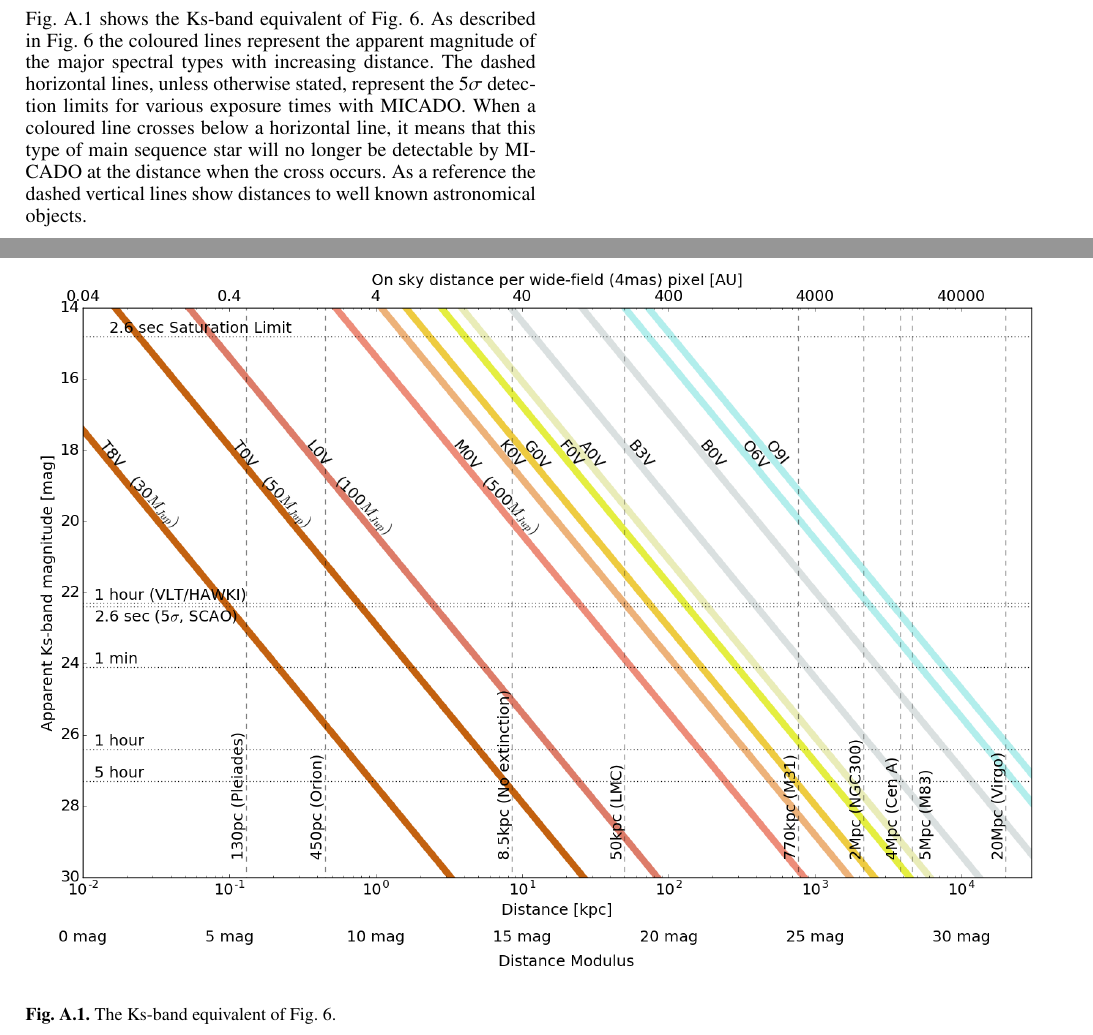
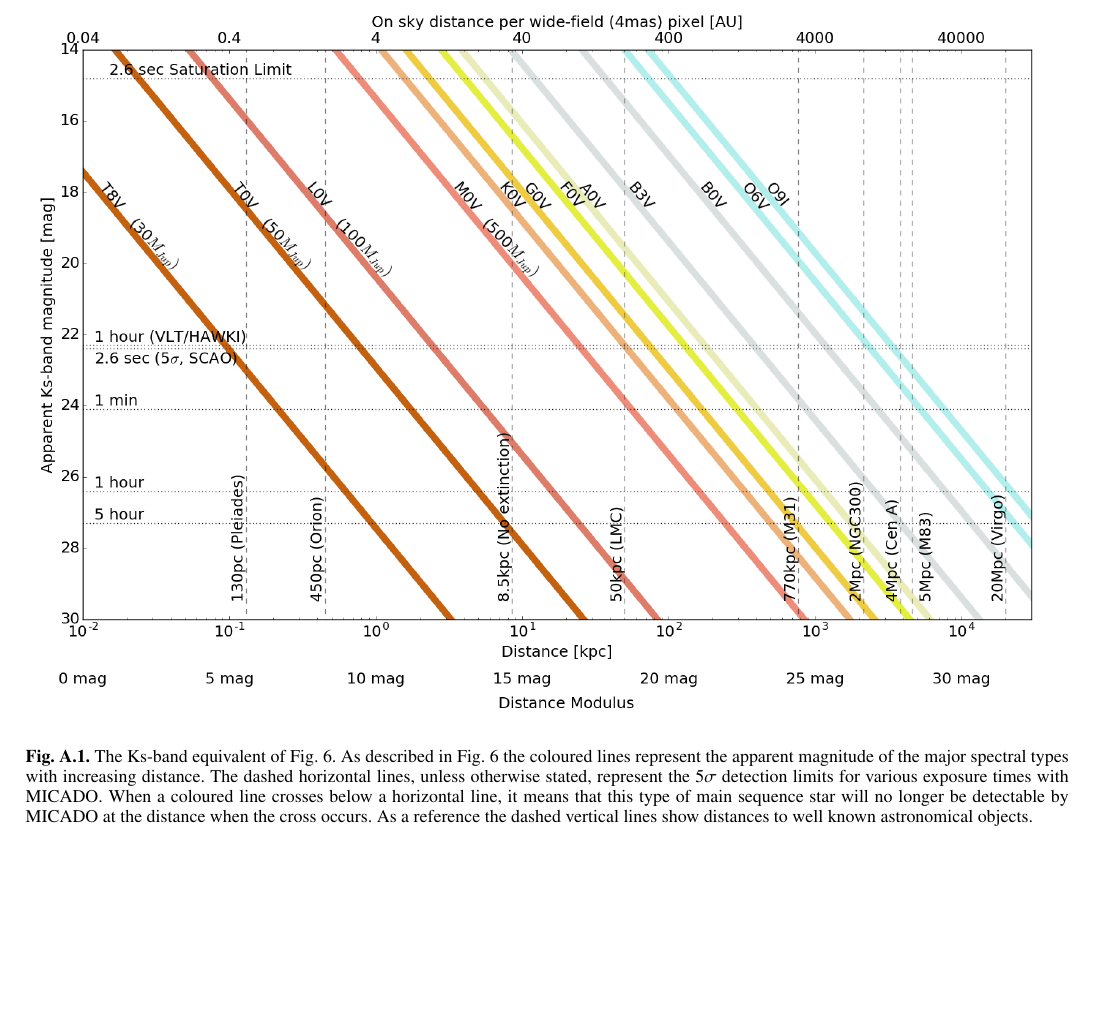
Before and after one commit to astronomyk/SimCADO-paper-I-with-fits, a LaTeX paper (main.tex, which reads 6_Appendix.tex): two parts of pages 13 and 14 of 14 before the commit and part of page 14 of 14 after it, the two joined at a grey line, cut so that both start at the same text, the shorter picture padded with empty space. Compiled offline with pdfLaTeX.

Commit message:
Starting looking at this paper again

```diff
--- a/6_Appendix.tex
+++ b/6_Appendix.tex
@@ -5,13 +5,11 @@
     \centering
     \includegraphics[width=\textwidth]{images/spec_type_vs_dist_paper2_Ks}
 
-    \caption{The Ks-band equivalent of Fig.~\ref{fig:MS_distances}.}
+    \caption{The Ks-band equivalent of Fig.~\ref{fig:MS_distances}. As described in Fig.~\ref{fig:MS_distances} the coloured lines represent the apparent magnitude of the major spectral types with increasing distance. The dashed horizontal lines, unless otherwise stated, represent the $5\sigma$ detection limits for various exposure times with MICADO. When a coloured line crosses below a horizontal line, it means that this type of main sequence star will no longer be detectable by MICADO at the distance when the cross occurs. As a reference the dashed vertical lines show distances to well known astronomical objects.}
 
     \label{fig:MS_distances_Ks}
 
 \end{figure*}
-
-Fig.~\ref{fig:MS_distances_Ks} shows the Ks-band equivalent of Fig.~\ref{fig:MS_distances}. As described in Fig.~\ref{fig:MS_distances} the coloured lines represent the apparent magnitude of the major spectral types with increasing distance. The dashed horizontal lines, unless otherwise stated, represent the $5\sigma$ detection limits for various exposure times with MICADO. When a coloured line crosses below a horizontal line, it means that this type of main sequence star will no longer be detectable by MICADO at the distance when the cross occurs. As a reference the dashed vertical lines show distances to well known astronomical objects.
 
 
 % \section{Comparison of the HAWK-I and MICADO configuration files}
```
